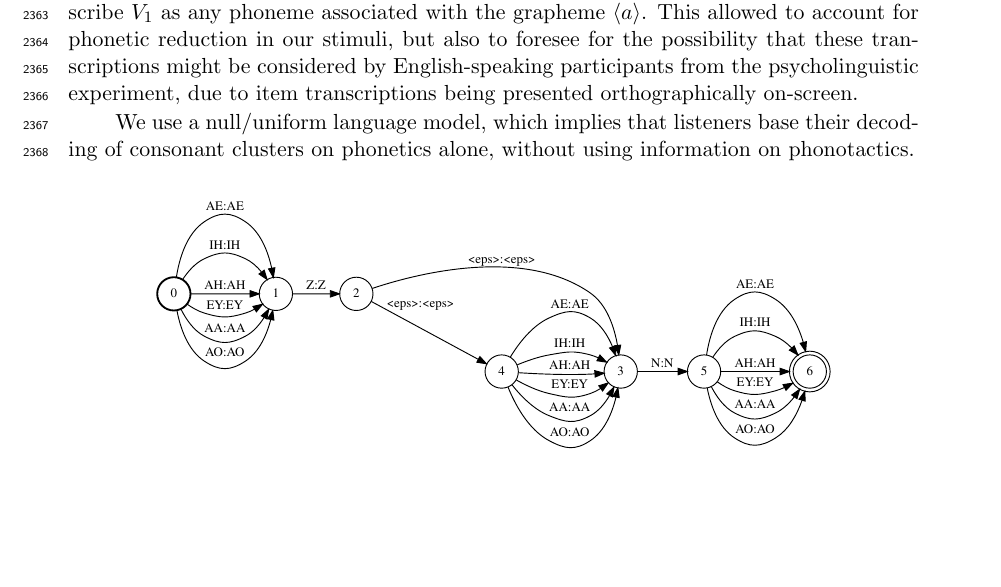
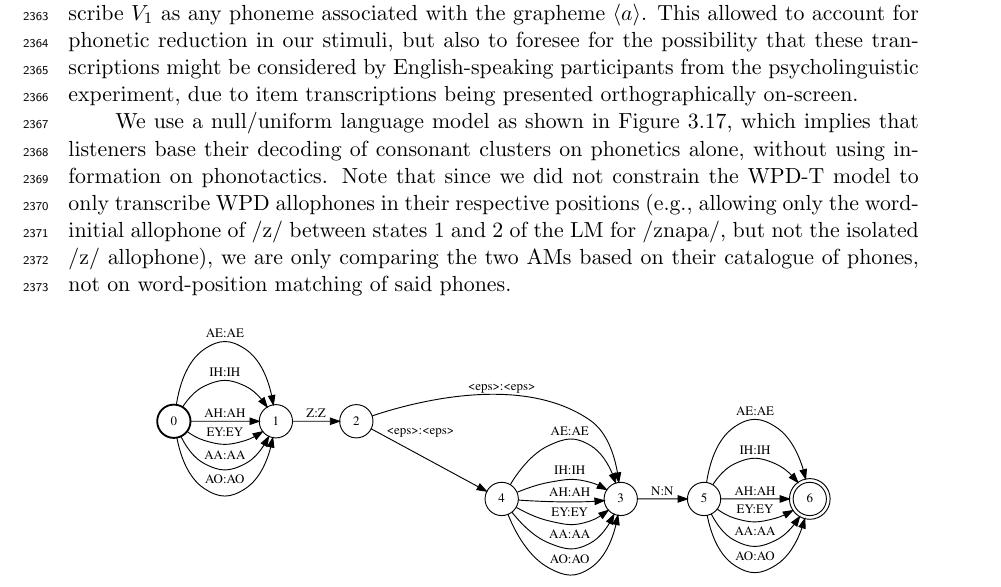
Before and after one commit to agr-ita/epen-thesis, a LaTeX thesis (main.tex, which reads chapters/chapter03.tex): part of page 85 of 126, cut so that both start at the same text, the shorter picture padded with empty space. Compiled offline with pdfLaTeX.

Commit message:
Ch3: wpd minor modifs

```diff
--- a/chapters/chapter03.tex
+++ b/chapters/chapter03.tex
@@ -799,7 +799,7 @@ WPD-False and WPD-True acoustic models are allocated the same number of Gaussian
 Concerning the language model used for decoding stimuli, item-specific language models were constructed, as shown in Figure {\color{red}\ref{fig:wpd_G}}. Thus, when decoding a $C_{1}(V_{ep})C_{2}V_{1}C_{3}V_{1}$ stimulus, the perception model was only given the possibility to transcribe it as $C_{1}(V_{ep})C_{2}V_{1}C_{3}V_{2}$, where phones between parentheses are optional and $V_{ep} = $ \textipa{[@]}. And similarly for $V_{1}C_{1}(V_{ep})C_{2}V_{1}$ items.
 While $V_{1}$ was intended to be \textipa{/a/} phonologically, we allowed the model to transcribe $V_{1}$ as any phoneme associated with the grapheme $\langle a \rangle$. This allowed to account for phonetic reduction in our stimuli, but also to foresee for the possibility that these transcriptions might be considered by English-speaking participants from the psycholinguistic experiment, due to item transcriptions being presented orthographically on-screen.
 
-We use a null/uniform language model, which implies that listeners base their decoding of consonant clusters on phonetics alone, without using information on phonotactics.
+We use a null/uniform language model as shown in Figure \ref{fig:wpd_G}, which implies that listeners base their decoding of consonant clusters on phonetics alone, without using information on phonotactics. Note that since we did not constrain the WPD-T model to only transcribe WPD allophones in their respective positions (e.g., allowing only the word-initial allophone of \textipa{/z/} between states $1$ and $2$ of the LM for \textipa{/znapa/}, but not the isolated \textipa{/z/} allophone), we are only comparing the two AMs based on their catalogue of phones, not on word-position matching of said phones.
 
 \begin{figure*}[htb]
 \centering
```
Also changed, not shown: main.pdf, chapters/chapter03.tex (1 more changed lines), 3 other files.
